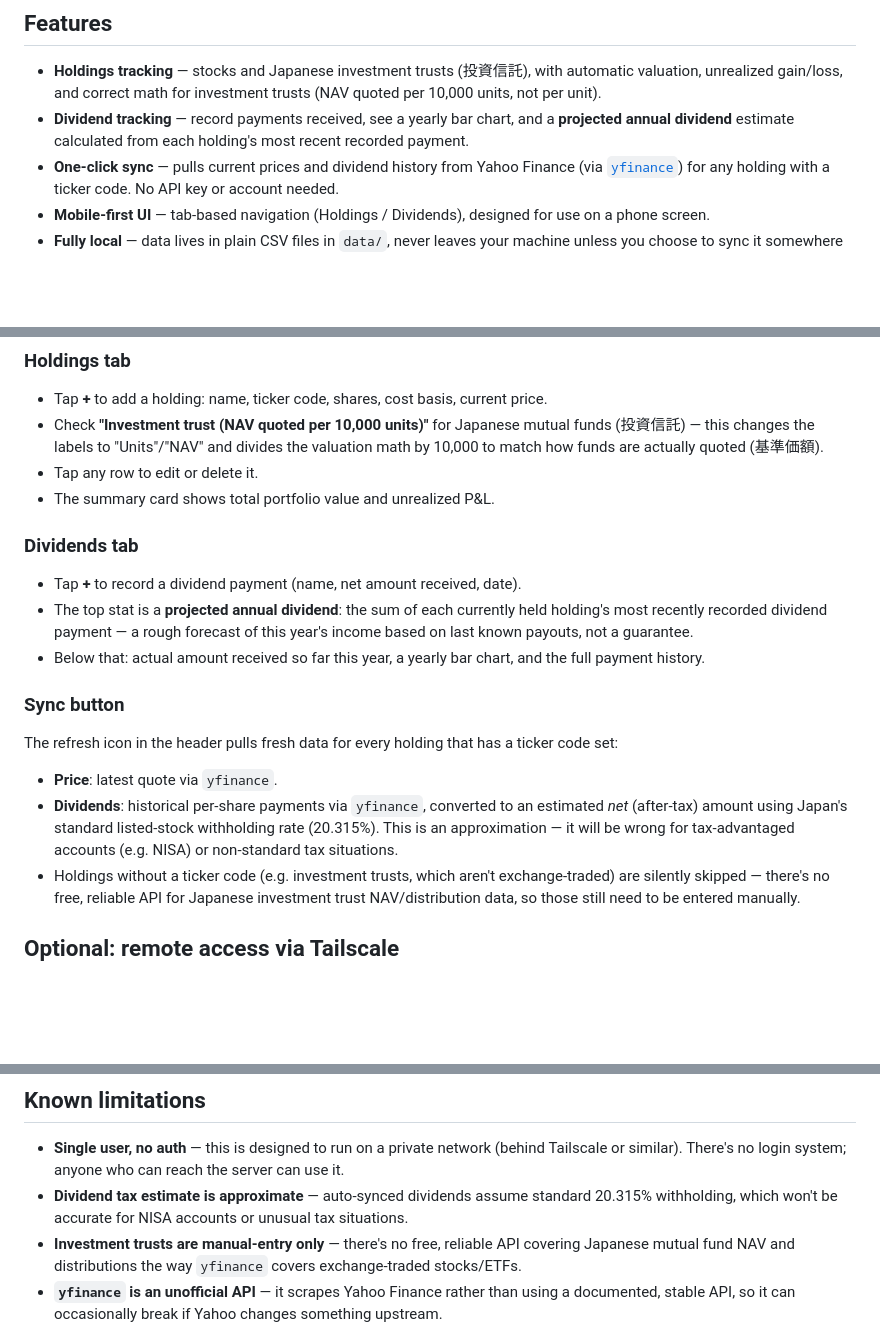
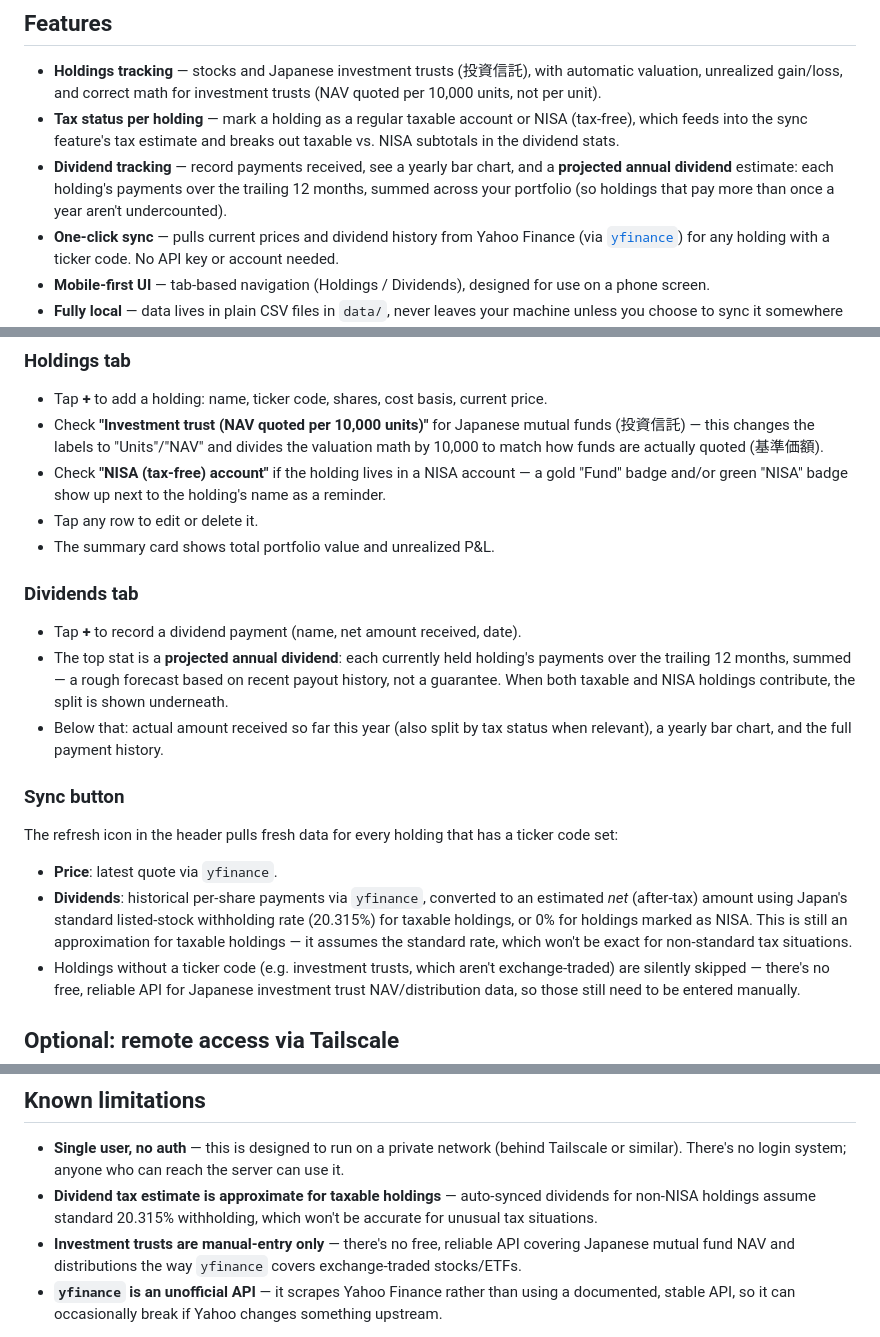
Before and after one commit to nullpojin/dividend-notebook, a Markdown page: README.md, 3 parts joined by grey strips. Rendered like a GitHub page; blank space fills up the shorter version.

Commit message:
Update README docs for tax status feature and repo cleanup
Documents the new per-holding tax status (taxable/NISA), corrects the
projected-annual-dividend description to match the trailing-12-months
fix, and removes references to the now-deleted files/ directory.

Co-Authored-By: Claude Sonnet 5 <noreply@anthropic.com>

```diff
--- a/README.md
+++ b/README.md
@@ -15,9 +15,13 @@ stays entirely on your own hardware.
 - **Holdings tracking** — stocks and Japanese investment trusts (投資信託),
   with automatic valuation, unrealized gain/loss, and correct math for
   investment trusts (NAV quoted per 10,000 units, not per unit).
+- **Tax status per holding** — mark a holding as a regular taxable account
+  or NISA (tax-free), which feeds into the sync feature's tax estimate and
+  breaks out taxable vs. NISA subtotals in the dividend stats.
 - **Dividend tracking** — record payments received, see a yearly bar chart,
-  and a **projected annual dividend** estimate calculated from each
-  holding's most recent recorded payment.
+  and a **projected annual dividend** estimate: each holding's payments over
+  the trailing 12 months, summed across your portfolio (so holdings that pay
+  more than once a year aren't undercounted).
 - **One-click sync** — pulls current prices and dividend history from Yahoo
   Finance (via [`yfinance`](https://github.com/ranaroussi/yfinance)) for any
   holding with a ticker code. No API key or account needed.
@@ -89,17 +94,21 @@ only accepts connections from the same machine.
   mutual funds (投資信託) — this changes the labels to "Units"/"NAV" and
   divides the valuation math by 10,000 to match how funds are actually
   quoted (基準価額).
+- Check **"NISA (tax-free) account"** if the holding lives in a NISA
+  account — a gold "Fund" badge and/or green "NISA" badge show up next to
+  the holding's name as a reminder.
 - Tap any row to edit or delete it.
 - The summary card shows total portfolio value and unrealized P&L.
 
 ### Dividends tab
 
 - Tap **+** to record a dividend payment (name, net amount received, date).
-- The top stat is a **projected annual dividend**: the sum of each currently
-  held holding's most recently recorded dividend payment — a rough forecast
-  of this year's income based on last known payouts, not a guarantee.
-- Below that: actual amount received so far this year, a yearly bar chart,
-  and the full payment history.
+- The top stat is a **projected annual dividend**: each currently held
+  holding's payments over the trailing 12 months, summed — a rough forecast
+  based on recent payout history, not a guarantee. When both taxable and
+  NISA holdings contribute, the split is shown underneath.
+- Below that: actual amount received so far this year (also split by tax
+  status when relevant), a yearly bar chart, and the full payment history.
 
 ### Sync button
 
@@ -109,8 +118,9 @@ a ticker code set:
 - **Price**: latest quote via `yfinance`.
 - **Dividends**: historical per-share payments via `yfinance`, converted to
   an estimated *net* (after-tax) amount using Japan's standard listed-stock
-  withholding rate (20.315%). This is an approximation — it will be wrong
-  for tax-advantaged accounts (e.g. NISA) or non-standard tax situations.
+  withholding rate (20.315%) for taxable holdings, or 0% for holdings marked
+  as NISA. This is still an approximation for taxable holdings — it assumes
+  the standard rate, which won't be exact for non-standard tax situations.
 - Holdings without a ticker code (e.g. investment trusts, which aren't
   exchange-traded) are silently skipped — there's no free, reliable API for
   Japanese investment trust NAV/distribution data, so those still need to be
@@ -171,9 +182,9 @@ To stop it: `launchctl bootout gui/$(id -u)/com.dividendapp.server`
 - **Single user, no auth** — this is designed to run on a private network
   (behind Tailscale or similar). There's no login system; anyone who can
   reach the server can use it.
-- **Dividend tax estimate is approximate** — auto-synced dividends assume
-  standard 20.315% withholding, which won't be accurate for NISA accounts
-  or unusual tax situations.
+- **Dividend tax estimate is approximate for taxable holdings** —
+  auto-synced dividends for non-NISA holdings assume standard 20.315%
+  withholding, which won't be accurate for unusual tax situations.
 - **Investment trusts are manual-entry only** — there's no free, reliable
   API covering Japanese mutual fund NAV and distributions the way
   `yfinance` covers exchange-traded stocks/ETFs.
```
Also changed, not shown: other parts of README.md (+3 -1 lines), README.ja.md (+10 -6 lines).
